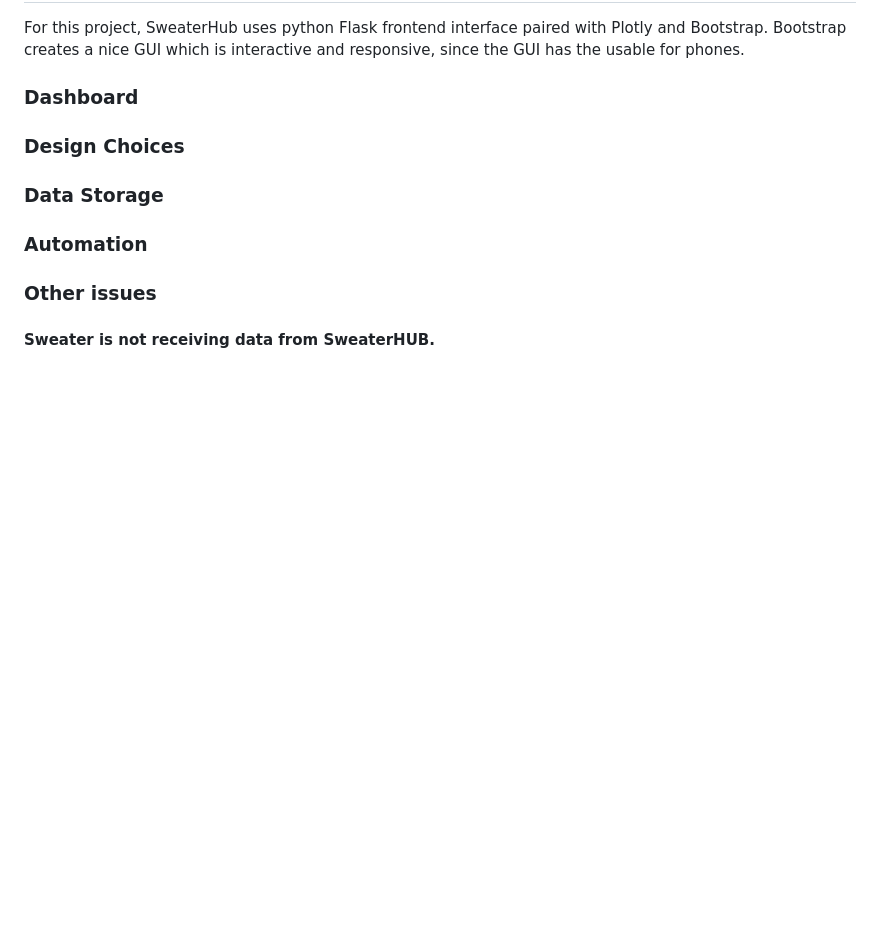
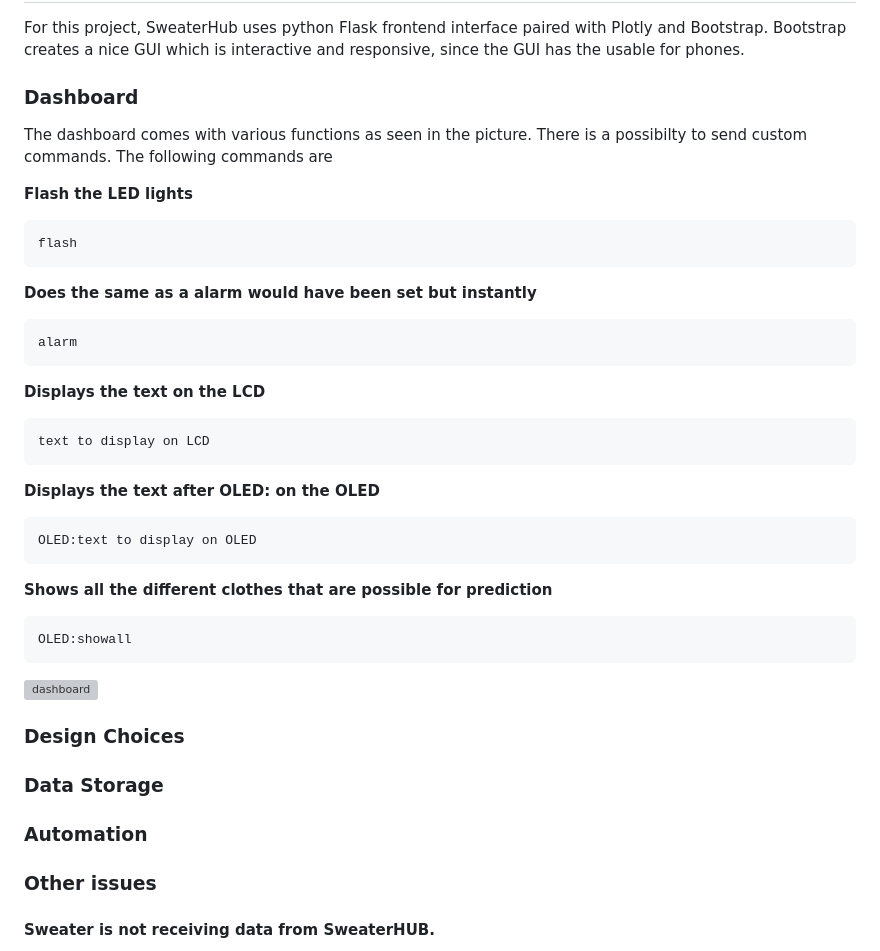
Before and after one commit to frankuman/SWEATER-IoT, a Markdown page: README.md, the part around the change. GitHub-like rendering; blank space fills up the shorter version; grey boxes are pictures that could not be loaded.

````diff
--- a/README.md
+++ b/README.md
@@ -518,7 +518,29 @@ No particular security functions have been introduced in this version, but I can
 For this project, SweaterHub uses python Flask frontend interface paired with Plotly and Bootstrap. Bootstrap creates a nice GUI which is interactive and responsive, since the GUI has the usable for phones.
 
 ### Dashboard
+The dashboard comes with various functions as seen in the picture. There is a possibilty to send custom commands. The following commands are
 
+**Flash the LED lights**
+```sh
+flash
+```
+**Does the same as a alarm would have been set but instantly**
+```sh
+alarm
+```
+**Displays the text on the LCD**
+```sh
+text to display on LCD
+```
+**Displays the text after OLED: on the OLED**
+```sh
+OLED:text to display on OLED
+```
+**Shows all the different clothes that are possible for prediction**
+```sh
+OLED:showall
+```
+![dashboard](dashboard.png)
 
 ### Design Choices
 
````
